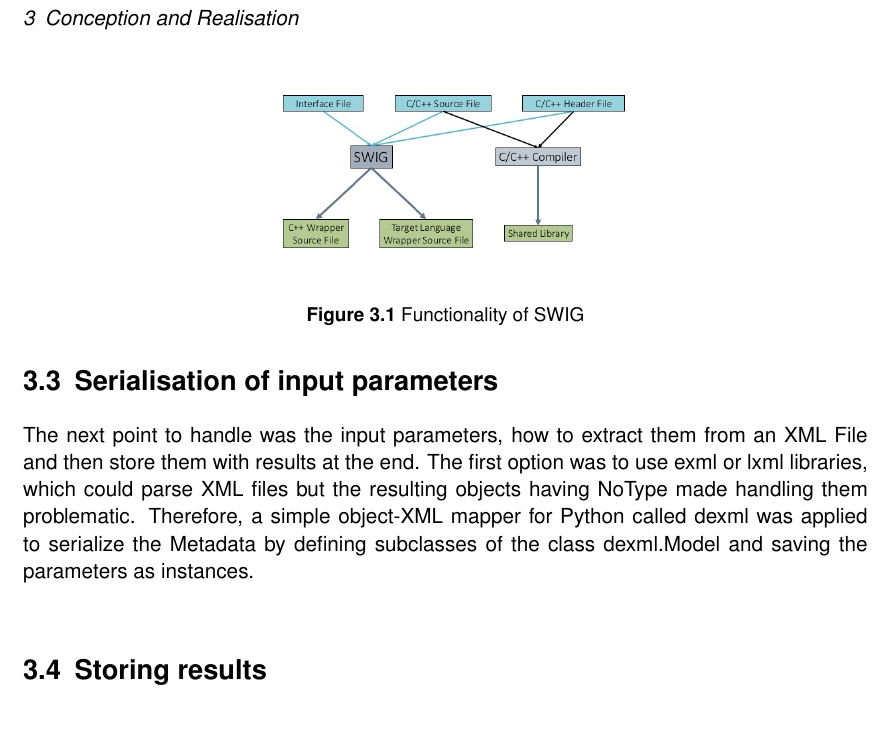
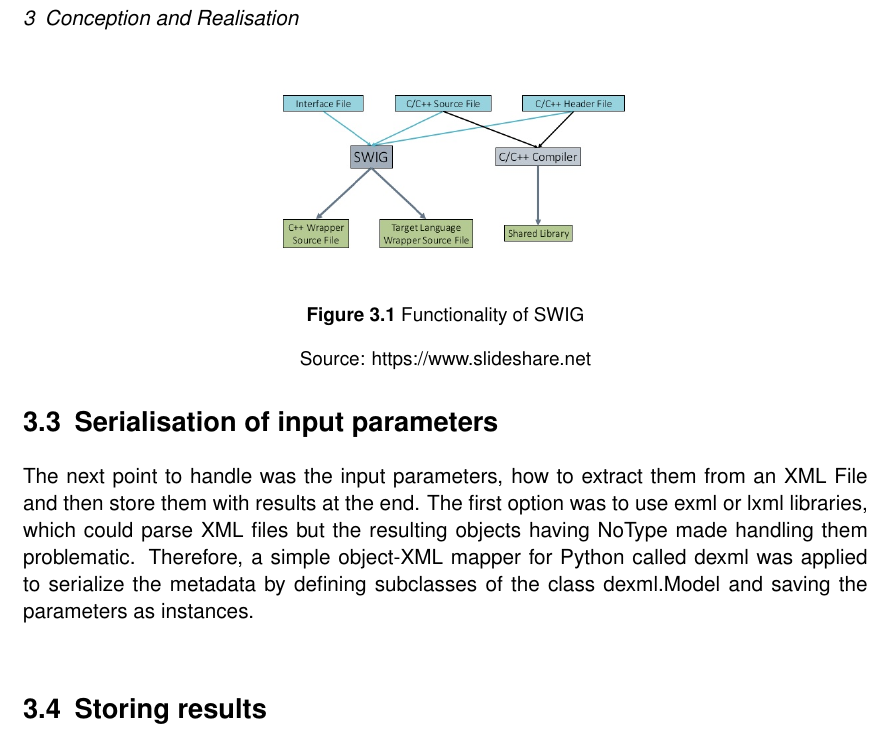
Before and after one commit to Mariem84/C-Python_Interface, a LaTeX thesis (thesis-0.1/Thesis.tex, which reads thesis-0.1/chapters/conception.tex): part of page 8 of 13, cut so that both start at the same text, the shorter picture padded with empty space. Compiled offline with pdfLaTeX.

Commit message:
LaTeX code updated

```diff
--- a/thesis-0.1/chapters/conception.tex
+++ b/thesis-0.1/chapters/conception.tex
@@ -14,12 +14,13 @@ Creating the Python/C++ Interface was possible through different means:\\
   \centering
   \includegraphics[width=0.5\textwidth]{figures/swig_func}
   \caption{Functionality of SWIG}
+  \caption*{Source: https://www.slideshare.net}
   \label{fig:swig}
 \end{figure}
 \end{itemize}
 After installing SWIG, a Python module was created starting from an interface file and a header file written in C++. The next step was to wrap a C++ class in order to create instances of this class and modify its attributes in the Python Testprogram. Then the complete C++ library was gradually elaborated, adding each time required attributes and declarations.\\
 \section{Serialisation of input parameters}
-The next point to handle was the input parameters, how to extract them from an XML File and then store them with results at the end. The first option was to use exml or lxml libraries, which could parse XML files but the resulting objects having NoType made handling them problematic. Therefore, a simple object-XML mapper for Python called dexml was applied to serialize the Metadata by defining subclasses of the class dexml.Model and saving the parameters as instances.\\
+The next point to handle was the input parameters, how to extract them from an XML File and then store them with results at the end. The first option was to use exml or lxml libraries, which could parse XML files but the resulting objects having NoType made handling them problematic. Therefore, a simple object-XML mapper for Python called dexml was applied to serialize the metadata by defining subclasses of the class dexml.Model and saving the parameters as instances.\\
 \section{Storing results}
 Furthermore, it was necessary to specify the file format for the simulation results, which lead to the following options:\\
 \begin{itemize}
```
Also changed, not shown: thesis-0.1/Thesis.pdf, 4 other files.
